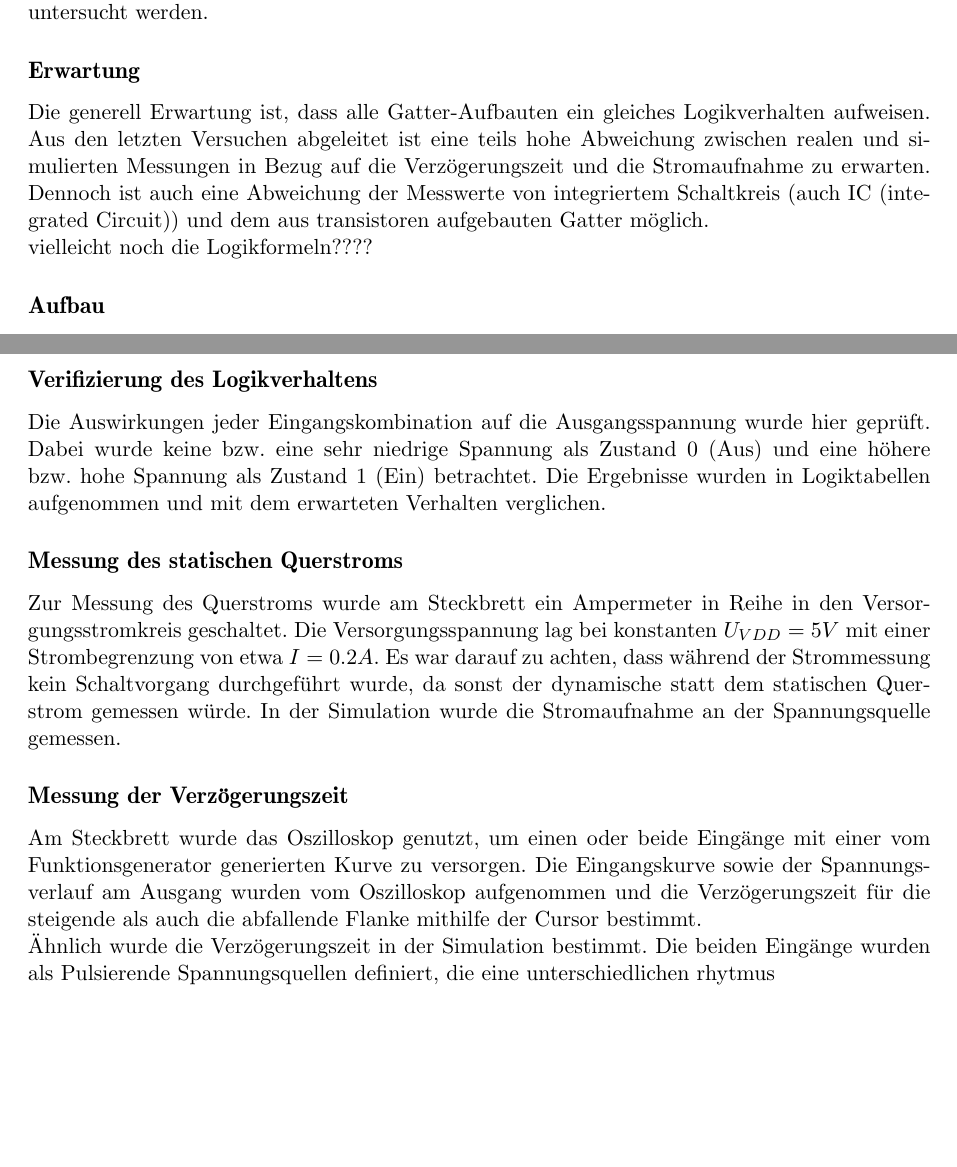
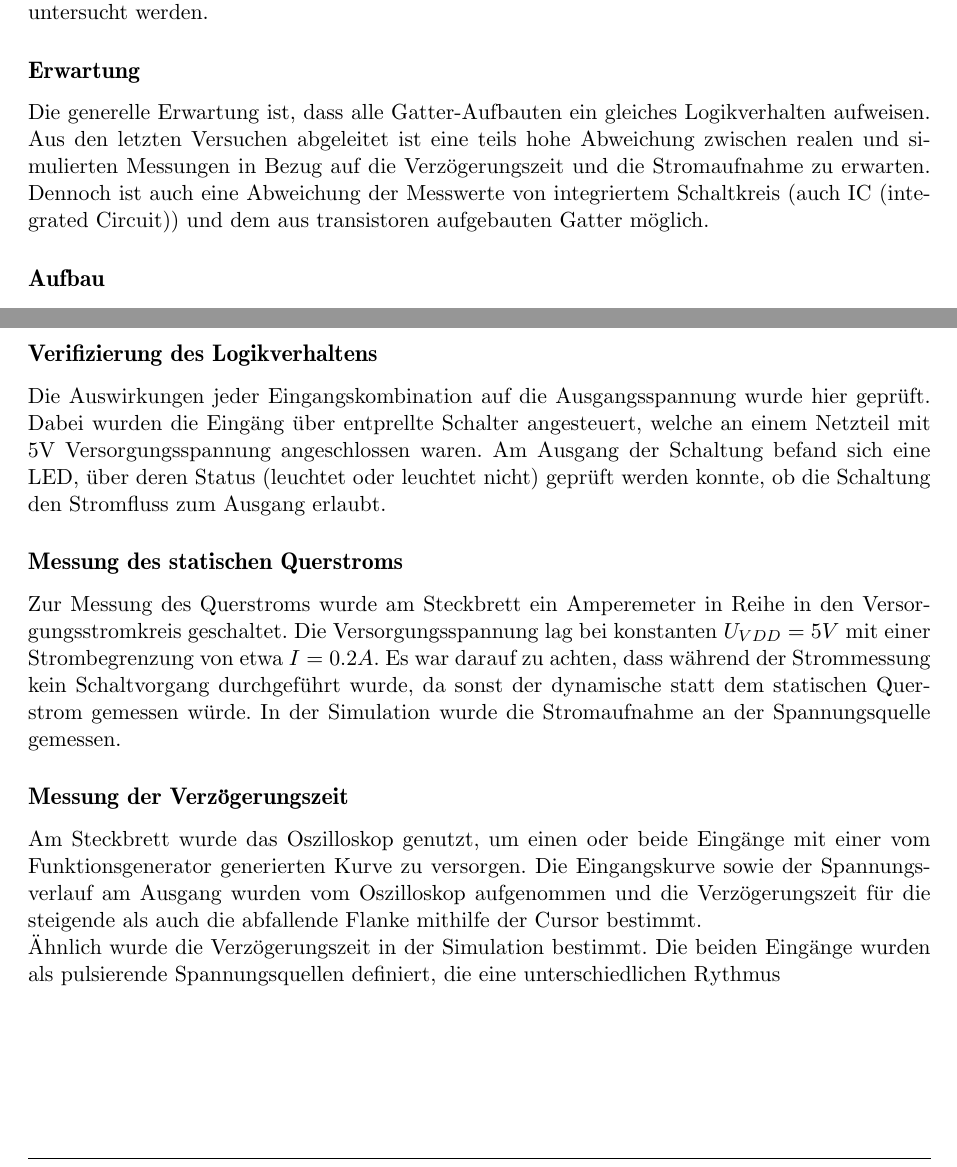
Before and after one commit to Moarqi/DE_Versuch5, a LaTeX document (versuch5.tex): two parts of pages 2 and 3 of 5, joined at a grey line, cut so that both start at the same text, the shorter picture padded with empty space. Compiled offline with pdfLaTeX.

Commit message:
Kleinere Rechtschreibkorrekturen

```diff
--- a/versuch5.tex
+++ b/versuch5.tex
@@ -106,11 +106,9 @@
 \subsection*{Aufgabe}
 Im fünften Versuch sollten zwei verschiedene CMOS-Logikgatter mit mindestens zwei Eingängen sowohl simuliert als auch auf dem Steckbrett aufgebaut werden. Zur Untersuchung der Schaltung sollte das erwartete Verhalten anhand einer Logiktabelle mit dem gemessenen Verhalten verglichen werden. Des weiteren sollte die Schaltung durch eine integrierte Schaltung realisiert werden. Schließlich sollten alle Schaltungen auf ihre Verzögerungszeit und die Stromaufnahme untersucht werden.
 \subsection*{Erwartung}
-Die generell Erwartung ist, dass alle Gatter-Aufbauten ein gleiches Logikverhalten aufweisen. Aus den letzten Versuchen abgeleitet ist eine teils hohe Abweichung zwischen realen und simulierten Messungen in Bezug auf die Verzögerungszeit und die Stromaufnahme zu erwarten. Dennoch ist auch eine Abweichung der Messwerte von integriertem Schaltkreis (auch IC (integrated Circuit)) und dem aus transistoren aufgebauten Gatter möglich.
+Die generelle Erwartung ist, dass alle Gatter-Aufbauten ein gleiches Logikverhalten aufweisen. Aus den letzten Versuchen abgeleitet ist eine teils hohe Abweichung zwischen realen und simulierten Messungen in Bezug auf die Verzögerungszeit und die Stromaufnahme zu erwarten. Dennoch ist auch eine Abweichung der Messwerte von integriertem Schaltkreis (auch IC (integrated Circuit)) und dem aus transistoren aufgebauten Gatter möglich.
 
-
-vielleicht noch die Logikformeln????
-
+% Die Logikformeln sind jetzt in den Tabellen der Messwerte integriert
 
 \subsection*{Aufbau}
 Es wurden ein NAND- und ein NOR-Gatter untersucht. Beide Aufbauten sind für den Simulator und das Steckbrett identisch.
@@ -154,15 +152,15 @@ Mit gleicher Handhabung zum Messen wurden die Schaltungen mit Hilfe von ICs aufg
 Multimeter, ein Strombegrenztes Versorgungsnetzteil mit einer konstanten Spannung von $5V$, jweils zwei Transistoren vom Typ \textit{ZVN3306a} sowie vom Typ \textit{ZVP3306a}, ein Kondensator mit einer Kapazität von $470nF$, Funktionsgenerator und Oszilloskop, IC vom Typ \textit{CD4007UB}.
 \section*{Durchführung}
 \subsection*{Verifizierung des Logikverhaltens}
-Die Auswirkungen jeder Eingangskombination auf die Ausgangsspannung wurde hier geprüft. Dabei wurde keine bzw. eine sehr niedrige Spannung als Zustand 0 (Aus) und eine höhere bzw. hohe Spannung als Zustand 1 (Ein) betrachtet. Die Ergebnisse wurden in Logiktabellen aufgenommen und mit dem erwarteten Verhalten verglichen.
+Die Auswirkungen jeder Eingangskombination auf die Ausgangsspannung wurde hier geprüft. Dabei wurden die Eingäng über entprellte Schalter angesteuert, welche an einem Netzteil mit 5V Versorgungsspannung angeschlossen waren. Am Ausgang der Schaltung befand sich eine LED, über deren Status (leuchtet oder leuchtet nicht) geprüft werden konnte, ob die Schaltung den Stromfluss zum Ausgang erlaubt.
 \subsection*{Messung des statischen Querstroms}
-Zur Messung des Querstroms wurde am Steckbrett ein Ampermeter in Reihe in den Versorgungsstromkreis geschaltet.
+Zur Messung des Querstroms wurde am Steckbrett ein Amperemeter in Reihe in den Versorgungsstromkreis geschaltet.
 Die Versorgungsspannung lag bei konstanten $U_{VDD} = 5V$ mit einer Strombegrenzung von etwa $I = 0.2A$. Es war darauf zu achten, dass während der Strommessung kein Schaltvorgang durchgeführt wurde, da sonst der dynamische statt dem statischen Querstrom gemessen würde.
 In der Simulation wurde die Stromaufnahme an der Spannungsquelle gemessen.
 \subsection*{Messung der Verzögerungszeit}
 Am Steckbrett wurde das Oszilloskop genutzt, um einen oder beide Eingänge mit einer vom Funktionsgenerator generierten Kurve zu versorgen. Die Eingangskurve sowie der Spannungsverlauf am Ausgang wurden vom Oszilloskop aufgenommen und die Verzögerungszeit für die steigende als auch die abfallende Flanke mithilfe der Cursor bestimmt.
 
-Ähnlich wurde die Verzögerungszeit in der Simulation bestimmt. Die beiden Eingänge wurden als Pulsierende Spannungsquellen definiert, die eine unterschiedlichen rhytmus
+Ähnlich wurde die Verzögerungszeit in der Simulation bestimmt. Die beiden Eingänge wurden als pulsierende Spannungsquellen definiert, die eine unterschiedlichen Rythmus
 \section*{Messergebnisse}
 \subsection*{Logikverhalten}
 vier logiktabellen (inkl. erwartung)
```
